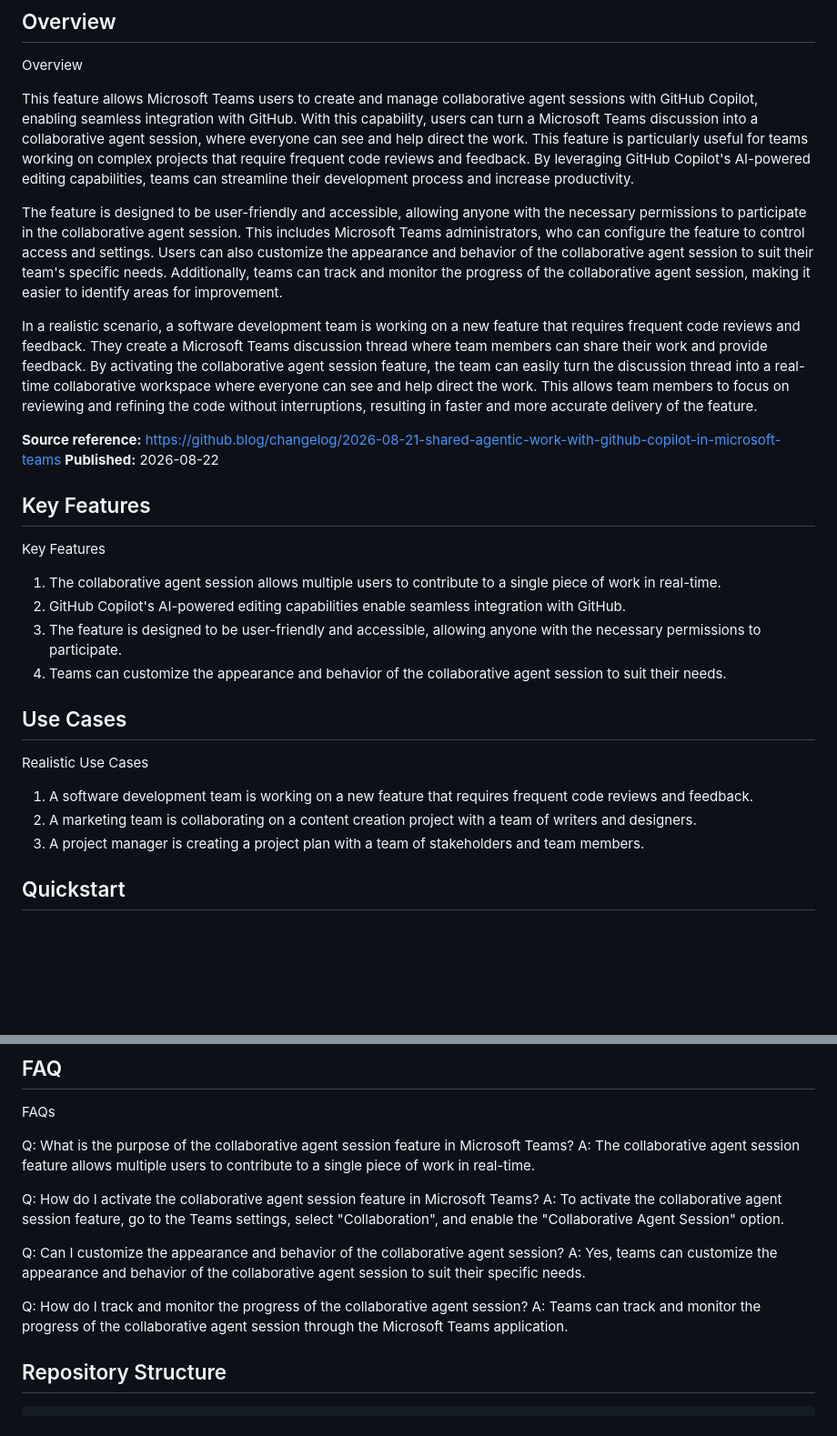
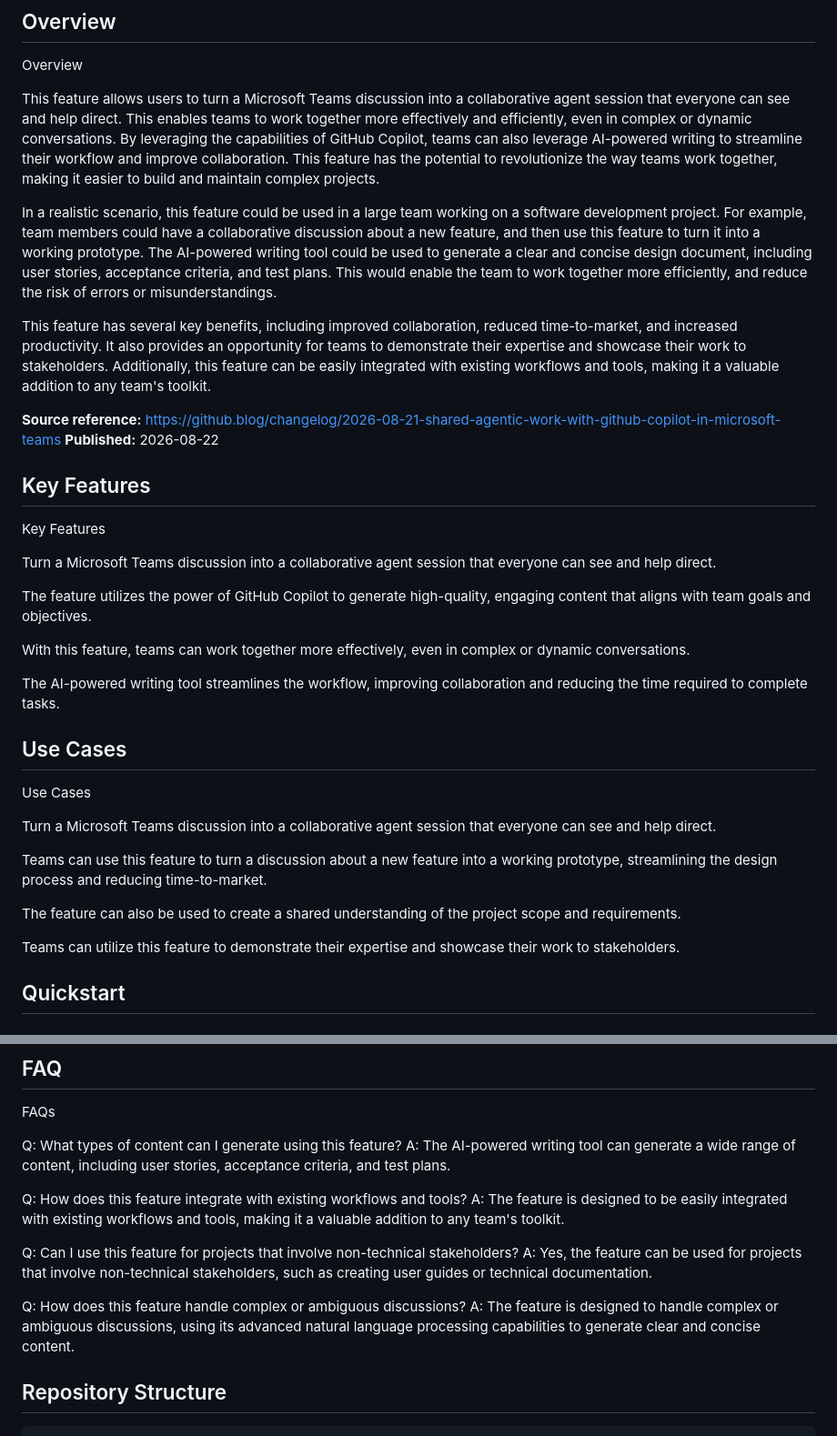
Before and after one commit to musman550/musfira-ai-shared-agentic-work-with-github-copilot-in-microsoft-teams, a Markdown page: README.md, 2 parts joined by grey strips. Shown at 91% size. GitHub-like rendering; blank space fills up the shorter version.

Commit message:
Musfira AI: add README.md

```diff
--- a/README.md
+++ b/README.md
@@ -6,11 +6,11 @@
 
 Overview
 
-This feature allows Microsoft Teams users to create and manage collaborative agent sessions with GitHub Copilot, enabling seamless integration with GitHub. With this capability, users can turn a Microsoft Teams discussion into a collaborative agent session, where everyone can see and help direct the work. This feature is particularly useful for teams working on complex projects that require frequent code reviews and feedback. By leveraging GitHub Copilot's AI-powered editing capabilities, teams can streamline their development process and increase productivity.
+This feature allows users to turn a Microsoft Teams discussion into a collaborative agent session that everyone can see and help direct. This enables teams to work together more effectively and efficiently, even in complex or dynamic conversations. By leveraging the capabilities of GitHub Copilot, teams can also leverage AI-powered writing to streamline their workflow and improve collaboration. This feature has the potential to revolutionize the way teams work together, making it easier to build and maintain complex projects.
 
-The feature is designed to be user-friendly and accessible, allowing anyone with the necessary permissions to participate in the collaborative agent session. This includes Microsoft Teams administrators, who can configure the feature to control access and settings. Users can also customize the appearance and behavior of the collaborative agent session to suit their team's specific needs. Additionally, teams can track and monitor the progress of the collaborative agent session, making it easier to identify areas for improvement.
+In a realistic scenario, this feature could be used in a large team working on a software development project. For example, team members could have a collaborative discussion about a new feature, and then use this feature to turn it into a working prototype. The AI-powered writing tool could be used to generate a clear and concise design document, including user stories, acceptance criteria, and test plans. This would enable the team to work together more efficiently, and reduce the risk of errors or misunderstandings.
 
-In a realistic scenario, a software development team is working on a new feature that requires frequent code reviews and feedback. They create a Microsoft Teams discussion thread where team members can share their work and provide feedback. By activating the collaborative agent session feature, the team can easily turn the discussion thread into a real-time collaborative workspace where everyone can see and help direct the work. This allows team members to focus on reviewing and refining the code without interruptions, resulting in faster and more accurate delivery of the feature.
+This feature has several key benefits, including improved collaboration, reduced time-to-market, and increased productivity. It also provides an opportunity for teams to demonstrate their expertise and showcase their work to stakeholders. Additionally, this feature can be easily integrated with existing workflows and tools, making it a valuable addition to any team's toolkit.
 
 **Source reference:** [https://github.blog/changelog/2026-08-21-shared-agentic-work-with-github-copilot-in-microsoft-teams](https://github.blog/changelog/2026-08-21-shared-agentic-work-with-github-copilot-in-microsoft-teams)
 **Published:** 2026-08-22
@@ -19,18 +19,25 @@ In a realistic scenario, a software development team is working on a new feature
 
 Key Features
 
-1. The collaborative agent session allows multiple users to contribute to a single piece of work in real-time.
-2. GitHub Copilot's AI-powered editing capabilities enable seamless integration with GitHub.
-3. The feature is designed to be user-friendly and accessible, allowing anyone with the necessary permissions to participate.
-4. Teams can customize the appearance and behavior of the collaborative agent session to suit their needs.
+Turn a Microsoft Teams discussion into a collaborative agent session that everyone can see and help direct.
+
+The feature utilizes the power of GitHub Copilot to generate high-quality, engaging content that aligns with team goals and objectives.
+
+With this feature, teams can work together more effectively, even in complex or dynamic conversations.
+
+The AI-powered writing tool streamlines the workflow, improving collaboration and reducing the time required to complete tasks.
 
 ## Use Cases
 
-Realistic Use Cases
+Use Cases
 
-1. A software development team is working on a new feature that requires frequent code reviews and feedback.
-2. A marketing team is collaborating on a content creation project with a team of writers and designers.
-3. A project manager is creating a project plan with a team of stakeholders and team members.
+Turn a Microsoft Teams discussion into a collaborative agent session that everyone can see and help direct.
+
+Teams can use this feature to turn a discussion about a new feature into a working prototype, streamlining the design process and reducing time-to-market.
+
+The feature can also be used to create a shared understanding of the project scope and requirements.
+
+Teams can utilize this feature to demonstrate their expertise and showcase their work to stakeholders.
 
 ## Quickstart
 
@@ -60,17 +67,17 @@ ollama run llama3
 
 FAQs
 
-Q: What is the purpose of the collaborative agent session feature in Microsoft Teams?
-A: The collaborative agent session feature allows multiple users to contribute to a single piece of work in real-time.
+Q: What types of content can I generate using this feature?
+A: The AI-powered writing tool can generate a wide range of content, including user stories, acceptance criteria, and test plans.
 
-Q: How do I activate the collaborative agent session feature in Microsoft Teams?
-A: To activate the collaborative agent session feature, go to the Teams settings, select "Collaboration", and enable the "Collaborative Agent Session" option.
+Q: How does this feature integrate with existing workflows and tools?
+A: The feature is designed to be easily integrated with existing workflows and tools, making it a valuable addition to any team's toolkit.
 
-Q: Can I customize the appearance and behavior of the collaborative agent session?
-A: Yes, teams can customize the appearance and behavior of the collaborative agent session to suit their specific needs.
+Q: Can I use this feature for projects that involve non-technical stakeholders?
+A: Yes, the feature can be used for projects that involve non-technical stakeholders, such as creating user guides or technical documentation.
 
-Q: How do I track and monitor the progress of the collaborative agent session?
-A: Teams can track and monitor the progress of the collaborative agent session through the Microsoft Teams application.
+Q: How does this feature handle complex or ambiguous discussions?
+A: The feature is designed to handle complex or ambiguous discussions, using its advanced natural language processing capabilities to generate clear and concise content.
 
 ## Repository Structure
 
```
